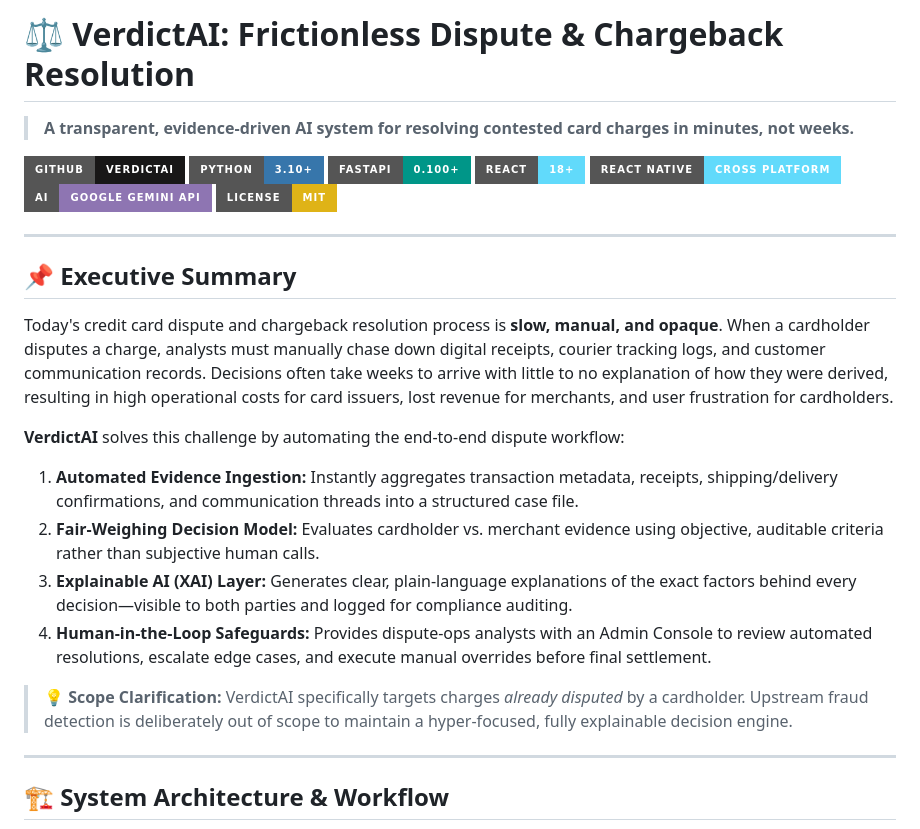
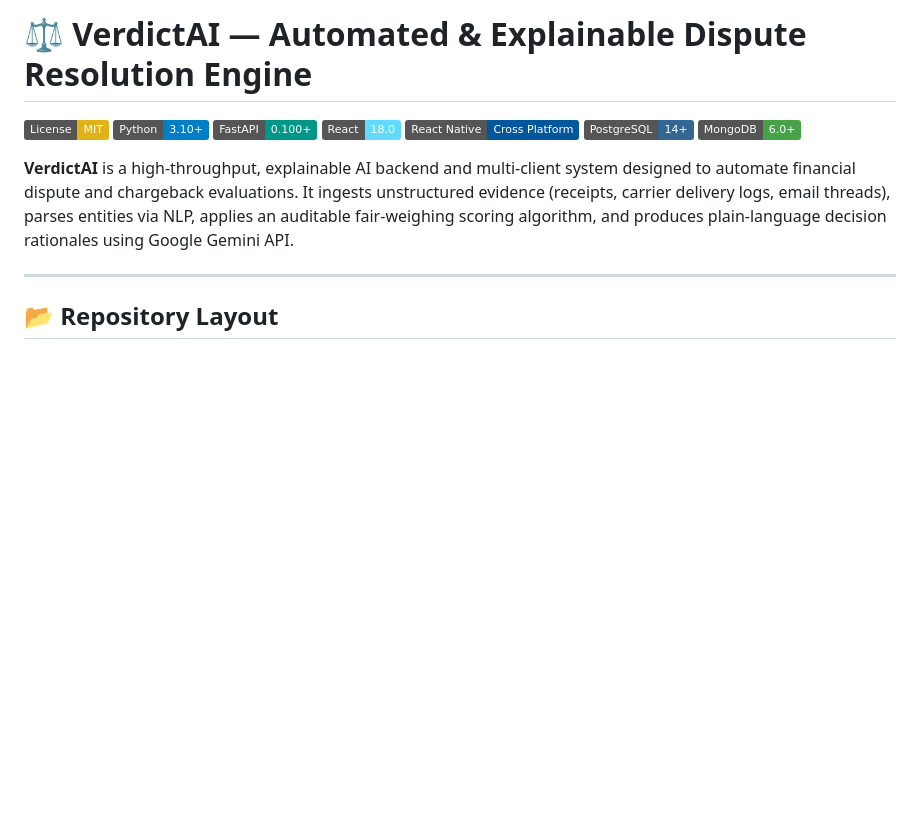
Before and after one commit to AchyutPathak30/VerdictAI, a Markdown page: README.md, the part around one of its changes. GitHub-like rendering; badges without logos; blank space fills up the shorter version.

```diff
--- a/README.md
+++ b/README.md
@@ -1,30 +1,16 @@
-# ⚖️ VerdictAI: Frictionless Dispute & Chargeback Resolution
+# ⚖️ VerdictAI — Automated & Explainable Dispute Resolution Engine
 
-> **A transparent, evidence-driven AI system for resolving contested card charges in minutes, not weeks.**
+[![License: MIT](https://img.shields.io/badge/License-MIT-yellow.svg)](LICENSE)
+[![Python Version](https://img.shields.io/badge/Python-3.10%2B-blue.svg)](https://python.org)
+[![FastAPI](https://img.shields.io/badge/FastAPI-0.100%2B-009688.svg)](https://fastapi.tiangolo.com)
+[![React](https://img.shields.io/badge/React-18.0-61dafb.svg)](https://reactjs.org)
+[![React Native](https://img.shields.io/badge/React_Native-Cross_Platform-02569B.svg)](https://reactnative.dev)
+[![PostgreSQL](https://img.shields.io/badge/PostgreSQL-14%2B-336791.svg)](https://postgresql.org)
+[![MongoDB](https://img.shields.io/badge/MongoDB-6.0%2B-47A248.svg)](https://mongodb.com)
 
-[![GitHub Repository](https://img.shields.io/badge/GitHub-VerdictAI-181717?style=for-the-badge&logo=github)](https://github.com/AchyutPathak30/VerdictAI)
-[![Python](https://img.shields.io/badge/Python-3.10+-3776AB?style=for-the-badge&logo=python&logoColor=white)](https://python.org)
-[![FastAPI](https://img.shields.io/badge/FastAPI-0.100+-009688?style=for-the-badge&logo=fastapi&logoColor=white)](https://fastapi.tiangolo.com)
-[![React](https://img.shields.io/badge/React-18+-61DAFB?style=for-the-badge&logo=react&logoColor=black)](https://reactjs.org)
-[![React Native](https://img.shields.io/badge/React_Native-Cross_Platform-61DAFB?style=for-the-badge&logo=react&logoColor=black)](https://reactnative.dev)
-[![Google Gemini](https://img.shields.io/badge/AI-Google_Gemini_API-8E75B2?style=for-the-badge&logo=googlecloud&logoColor=white)](https://ai.google.dev)
-[![License: MIT](https://img.shields.io/badge/License-MIT-yellow.svg?style=for-the-badge)](LICENSE)
+**VerdictAI** is a high-throughput, explainable AI backend and multi-client system designed to automate financial dispute and chargeback evaluations. It ingests unstructured evidence (receipts, carrier delivery logs, email threads), parses entities via NLP, applies an auditable fair-weighing scoring algorithm, and produces plain-language decision rationales using Google Gemini API.
 
 ---
 
-## 📌 Executive Summary
+## 📂 Repository Layout
 
-Today's credit card dispute and chargeback resolution process is **slow, manual, and opaque**. When a cardholder disputes a charge, analysts must manually chase down digital receipts, courier tracking logs, and customer communication records. Decisions often take weeks to arrive with little to no explanation of how they were derived, resulting in high operational costs for card issuers, lost revenue for merchants, and user frustration for cardholders.
-
-**VerdictAI** solves this challenge by automating the end-to-end dispute workflow:
-1. **Automated Evidence Ingestion:** Instantly aggregates transaction metadata, receipts, shipping/delivery confirmations, and communication threads into a structured case file.
-2. **Fair-Weighing Decision Model:** Evaluates cardholder vs. merchant evidence using objective, auditable criteria rather than subjective human calls.
-3. **Explainable AI (XAI) Layer:** Generates clear, plain-language explanations of the exact factors behind every decision—visible to both parties and logged for compliance auditing.
-4. **Human-in-the-Loop Safeguards:** Provides dispute-ops analysts with an Admin Console to review automated resolutions, escalate edge cases, and execute manual overrides before final settlement.
-
-> 💡 **Scope Clarification:** VerdictAI specifically targets charges *already disputed* by a cardholder. Upstream fraud detection is deliberately out of scope to maintain a hyper-focused, fully explainable decision engine.
-
----
-
-## 🏗️ System Architecture & Workflow
-
```
Also changed, not shown: other parts of README.md (+170 -128 lines).
